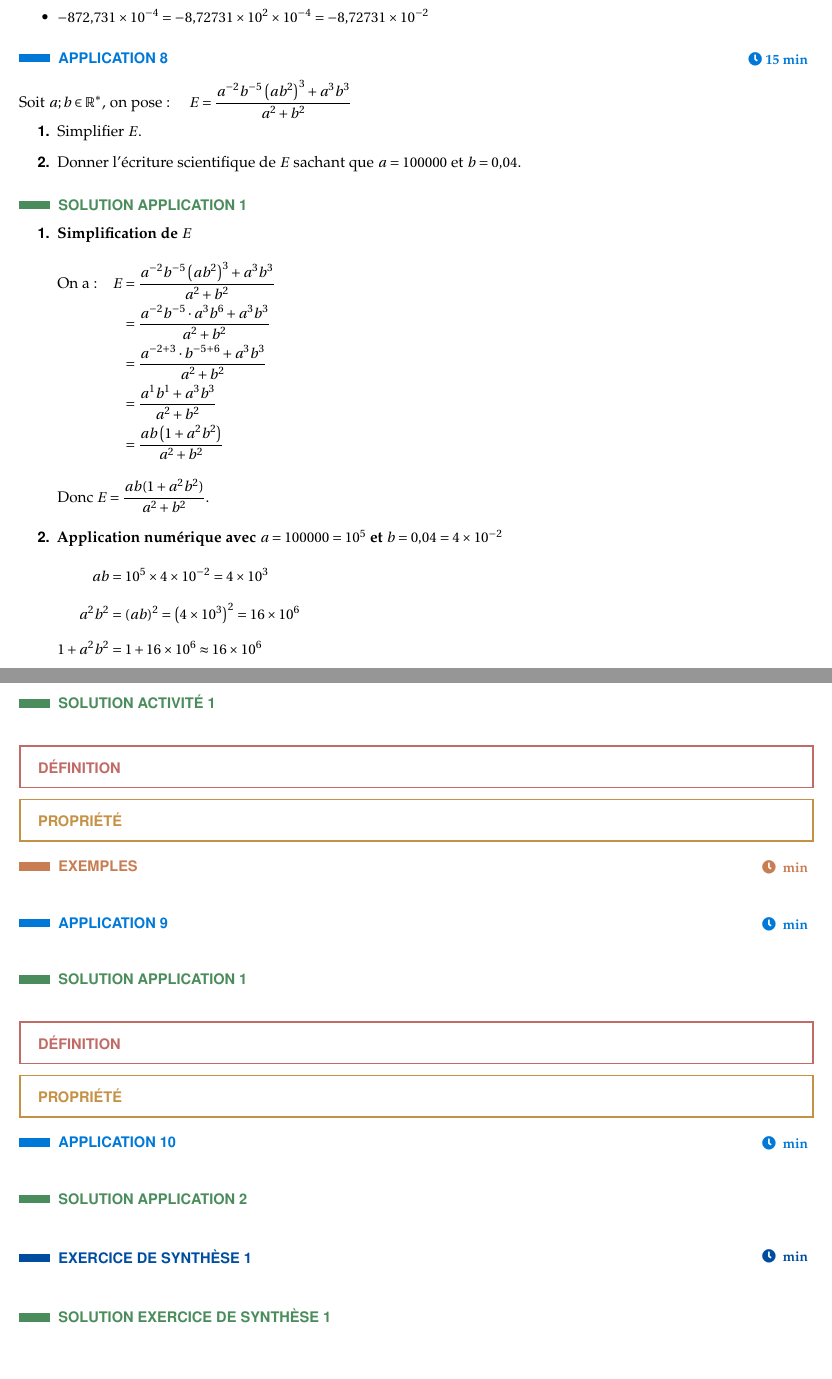
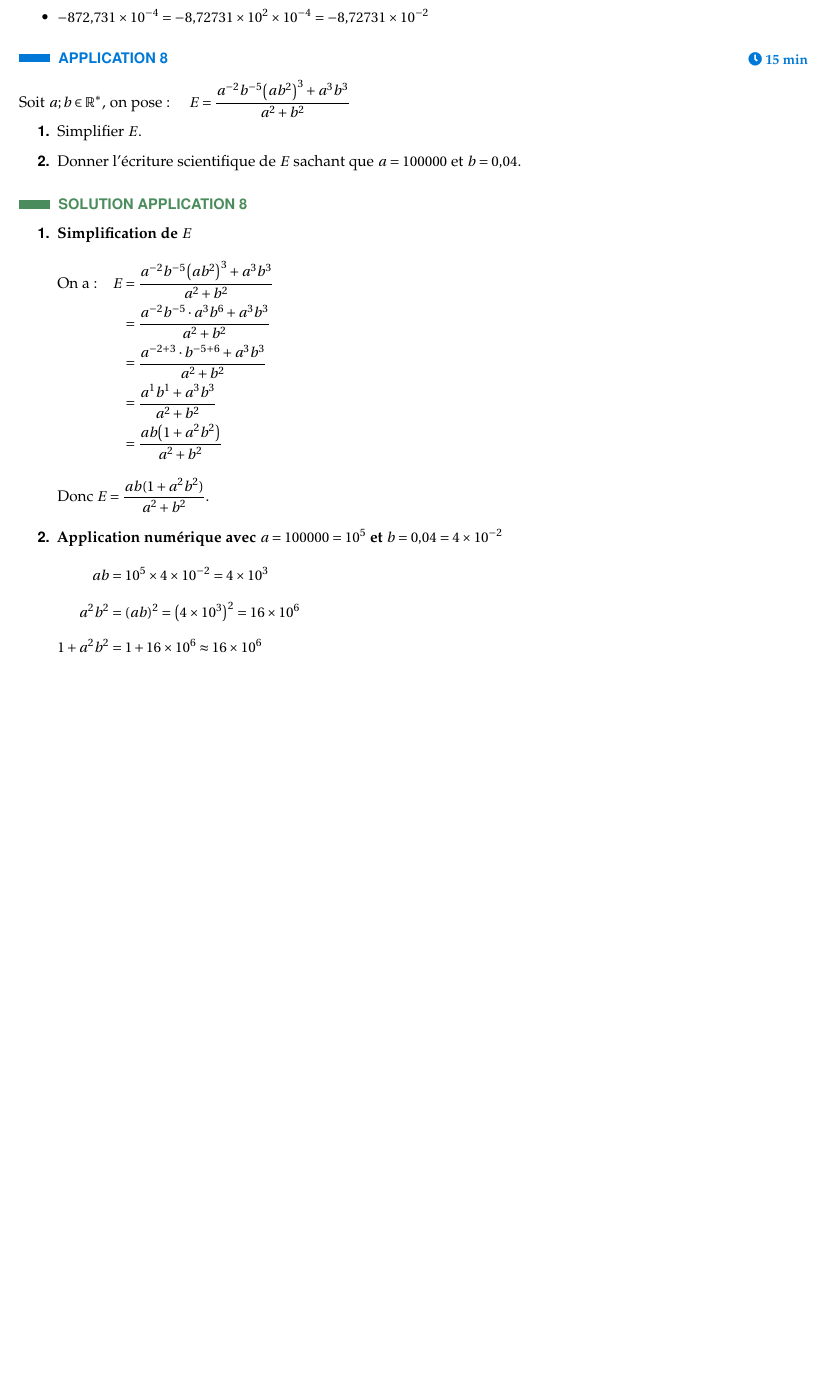
Before and after one commit to AyoubKaaz/pack-pedagogique, a LaTeX document (chapitres/ch01_ensembles_de_nombres/source.tex): two parts of pages 7 and 8 of 8 before the commit and part of page 7 of 7 after it, the two joined at a grey line, cut so that both start at the same text, the shorter picture padded with empty space. Compiled offline with pdfLaTeX.

Commit message:
[ch01] : fix délimiteurs mathématiques
Co-Authored-By: Claude Opus 4.8 <noreply@anthropic.com>

```diff
--- a/chapitres/ch01_ensembles_de_nombres/source.tex
+++ b/chapitres/ch01_ensembles_de_nombres/source.tex
@@ -566,7 +566,7 @@ Si le nombre est négatif, alors son écriture scientifique est :
 %% APPLICATION
 \begin{Application}[][15 min]
 Soit $a ; b \in \mathbb{R}^*$, on pose : \quad
-$E = \frac{a^{-2}b^{-5}\left(ab^2\right)^3 + a^3b^3}{a^2 + b^2}$
+$E = \frac{a^{-2}b^{-5}\big(ab^2\big)^3 + a^3b^3}{a^2 + b^2}$
 \begin{enumerate}
     \item Simplifier $E$.
     \item Donner l'écriture scientifique de $E$ sachant que $a = 100000$ et $b = 0{,}04$.
@@ -574,25 +574,25 @@ $E = \frac{a^{-2}b^{-5}\left(ab^2\right)^3 + a^3b^3}{a^2 + b^2}$
 \end{Application}
 
 %% SOLUTION_APPLICATION
-\begin{Solution}[APPLICATION][1]
+\begin{Solution}[APPLICATION][8]
 \begin{enumerate}
     \item \textbf{Simplification de $E$}
     \begin{flalign*}
-\text{On a :} \quad E &= \frac{a^{-2}b^{-5}\left(ab^2\right)^3 + a^3b^3}{a^2 + b^2} &\\
+\text{On a :} \quad E &= \frac{a^{-2}b^{-5}\big(ab^2\big)^3 + a^3b^3}{a^2 + b^2} &\\
                       &= \frac{a^{-2}b^{-5} \cdot a^3b^6 + a^3b^3}{a^2 + b^2} &\\
                       &= \frac{a^{-2+3} \cdot b^{-5+6} + a^3b^3}{a^2 + b^2} &\\
                       &= \frac{a^1 b^1 + a^3b^3}{a^2 + b^2} &\\
-                      &= \frac{ab\left(1 + a^2b^2\right)}{a^2 + b^2} &
+                      &= \frac{ab\big(1 + a^2b^2\big)}{a^2 + b^2} &
 \end{flalign*}
 Donc $E = \dfrac{ab(1 + a^2b^2)}{a^2 + b^2}$.
 
     \item \textbf{Application numérique avec $a = 100000 = 10^5$ et $b = 0{,}04 = 4 \times 10^{-2}$}
 \begin{flalign*}
 ab           &= 10^5 \times 4 \times 10^{-2} = 4 \times 10^{3} &\\[6pt]
-a^2b^2       &= (ab)^2 = \left(4 \times 10^{3}\right)^2 = 16 \times 10^{6} &\\[6pt]
+a^2b^2       &= (ab)^2 = \big(4 \times 10^{3}\big)^2 = 16 \times 10^{6} &\\[6pt]
 1 + a^2b^2   &= 1 + 16 \times 10^{6} \approx 16 \times 10^{6} &\\[6pt]
-a^2          &= \left(10^5\right)^2 = 10^{10} &\\[6pt]
-b^2          &= \left(4 \times 10^{-2}\right)^2 = 16 \times 10^{-4} &\\[6pt]
+a^2          &= \big(10^5\big)^2 = 10^{10} &\\[6pt]
+b^2          &= \big(4 \times 10^{-2}\big)^2 = 16 \times 10^{-4} &\\[6pt]
 a^2 + b^2    &= 10^{10} + 16 \times 10^{-4} \approx 10^{10} &
 \end{flalign*}
 
@@ -642,73 +619 @@ Donc $E \approx 6{,}4$.
-\begin{Solution}[ACTIVITÉ][1]
-
-\end{Solution}
-
-%% DEFINITION
-\begin{Definition}[]
-% durée estimée : 5 min
-\end{Definition}
-
-%% PROPRIETE
-\begin{Propriete}[]
-% durée estimée : 5 min
-\end{Propriete}
-
-%% EXEMPLE
-\begin{Exemple}[][ min]
-
-\end{Exemple}
-
-%% APPLICATION
-\begin{Application}[][ min]
-
-\end{Application}
-
-%% SOLUTION_APPLICATION
-\begin{Solution}[APPLICATION][1]
-
-\end{Solution}
-
-% ────────────────────────────────────────────
-%  2. [TITRE DEUXIÈME SECTION]
-% ────────────────────────────────────────────
-
-%% DEFINITION
-\begin{Definition}[]
-% durée estimée : 5 min
-\end{Definition}
-
-%% PROPRIETE
-\begin{Propriete}[]
-% durée estimée : 5 min
-\end{Propriete}
-
-%% APPLICATION
-\begin{Application}[][ min]
-
-\end{Application}
-
-%% SOLUTION_APPLICATION
-\begin{Solution}[APPLICATION][2]
-
-\end{Solution}
-
-% ────────────────────────────────────────────
-%  EXERCICE DE SYNTHÈSE
-% ────────────────────────────────────────────
-
-%% EXERCICE
-\begin{Exercice}[][ min]
-
-\end{Exercice}
-
-%% SOLUTION_EXERCICE
-\begin{Solution}[EXERCICE DE SYNTHÈSE][1]
-
-\end{Solution}
-
-
-
-
-
-
 \end{document}
```
Also changed, not shown: chapitres/ch01_ensembles_de_nombres/source.tex (37 more changed lines).
